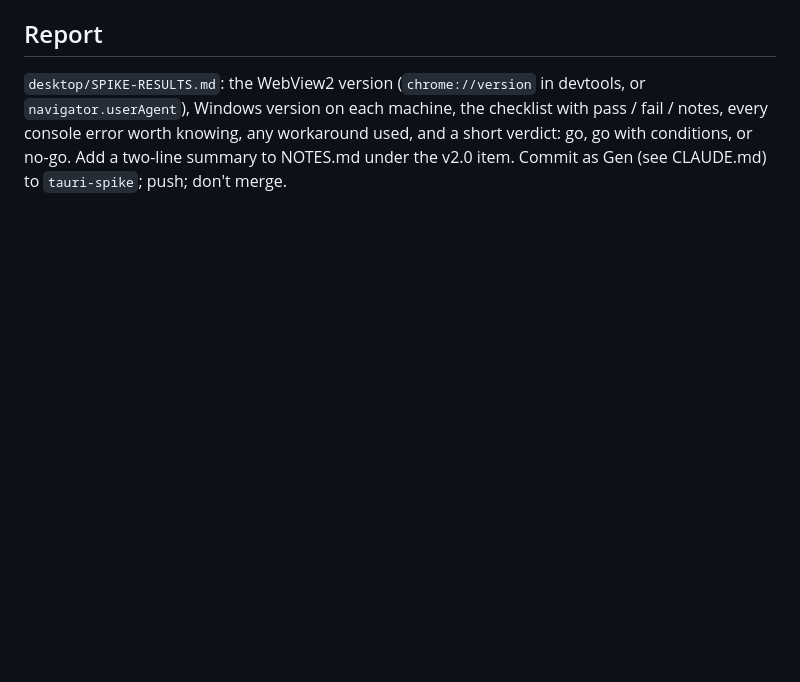
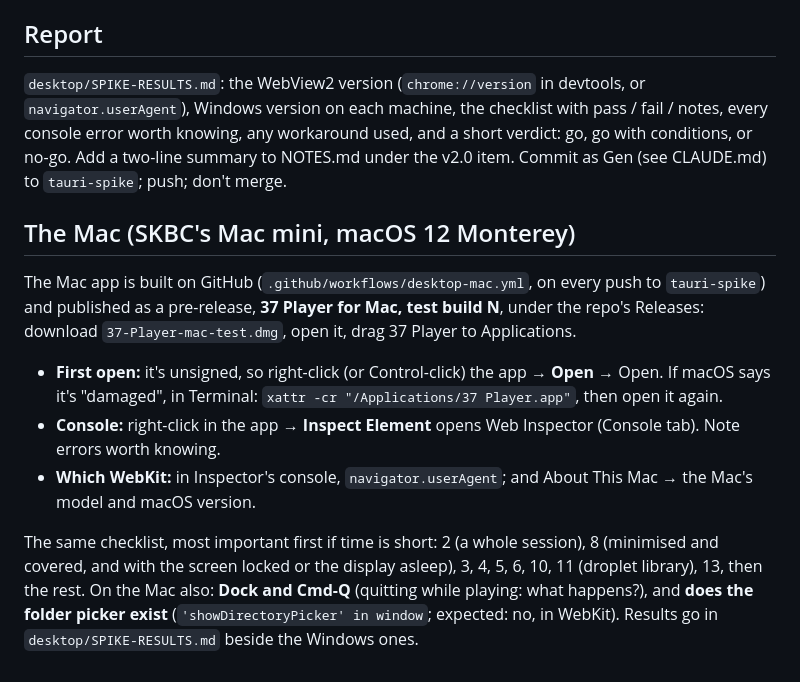
Before and after one commit to kr37/37player, a Markdown page: desktop/SPIKE.md, the part around the change. Drawn GitHub-style; blank space fills up the shorter version.

Commit message:
desktop/SPIKE.md: the Mac part (download, first open, console, what to test first)
Co-Authored-By: Claude Opus 5.5 <noreply@anthropic.com>
Claude-Session: https://claude.ai/code/session_017JSCB1rfJRVRK44N52iCSo

```diff
--- a/desktop/SPIKE.md
+++ b/desktop/SPIKE.md
@@ -91,3 +91,26 @@ checklist with pass / fail / notes, every console error worth knowing, any
 workaround used, and a short verdict: go, go with conditions, or no-go.
 Add a two-line summary to NOTES.md under the v2.0 item. Commit as Gen (see
 CLAUDE.md) to `tauri-spike`; push; don't merge.
+
+## The Mac (SKBC's Mac mini, macOS 12 Monterey)
+
+The Mac app is built on GitHub (`.github/workflows/desktop-mac.yml`, on every
+push to `tauri-spike`) and published as a pre-release, **37 Player for Mac,
+test build N**, under the repo's Releases: download `37-Player-mac-test.dmg`,
+open it, drag 37 Player to Applications.
+
+- **First open:** it's unsigned, so right-click (or Control-click) the app →
+  **Open** → Open. If macOS says it's "damaged", in Terminal:
+  `xattr -cr "/Applications/37 Player.app"`, then open it again.
+- **Console:** right-click in the app → **Inspect Element** opens Web
+  Inspector (Console tab). Note errors worth knowing.
+- **Which WebKit:** in Inspector's console, `navigator.userAgent`; and About
+  This Mac → the Mac's model and macOS version.
+
+The same checklist, most important first if time is short: 2 (a whole
+session), 8 (minimised and covered, and with the screen locked or the
+display asleep), 3, 4, 5, 6, 10, 11 (droplet library), 13, then the rest.
+On the Mac also: **Dock and Cmd-Q** (quitting while playing: what happens?),
+and **does the folder picker exist** (`'showDirectoryPicker' in window`;
+expected: no, in WebKit). Results go in `desktop/SPIKE-RESULTS.md` beside
+the Windows ones.
```
